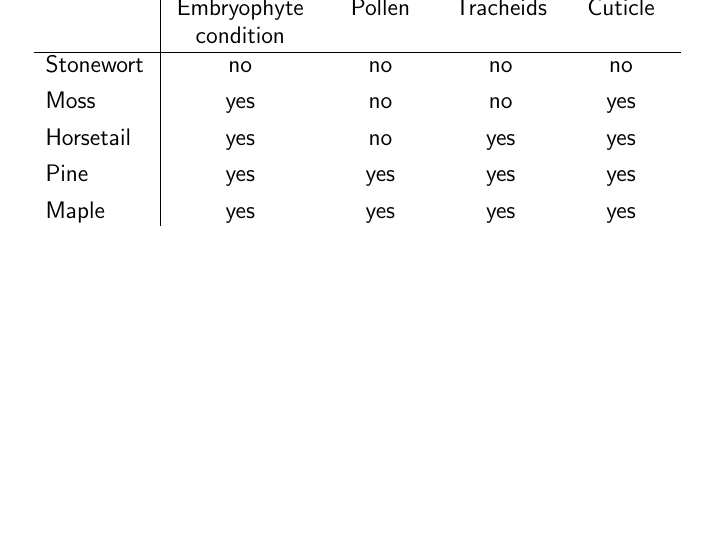
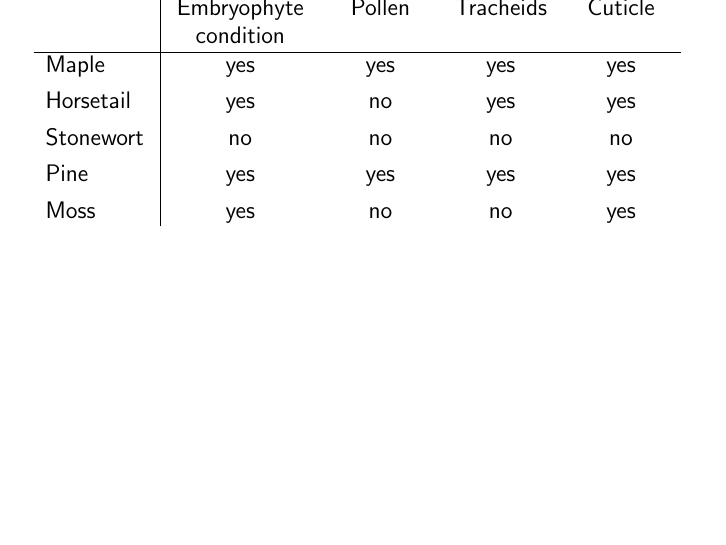
Before and after one commit to joaks1/bio-180-intro-bio, LaTeX slides (exams/images/plant-matrix.tex): the whole page. Compiled offline with pdfLaTeX.

Commit message:
Updating images for exam 3.

```diff
--- a/exams/images/plant-matrix.tex
+++ b/exams/images/plant-matrix.tex
@@ -55,11 +55,11 @@
         \begin{tabular}{ L{1.8cm} | C{2.4cm} C{1.7cm} C{1.7cm} C{1.7cm}}
             & Embryophyte condition & Pollen & Tracheids & Cuticle \\
             \hline
+            \version{Oak}{Maple} & yes & yes & yes & yes \\[0.8ex]
+            \version{Fern}{Horsetail} & yes & no & yes & yes \\[0.8ex]
             \version{Kelp}{Stonewort} & no & no & no & no \\[0.8ex]
-            \version{Hornwort}{Moss} & yes & no & no & yes \\[0.8ex]
-            \version{Fern}{Horsetail} & yes & no & yes & yes \\[0.8ex]
             \version{Ginkgo}{Pine} & yes & yes & yes & yes \\[0.8ex]
-            \version{Oak}{Maple} & yes & yes & yes & yes \\
+            \version{Hornwort}{Moss} & yes & no & no & yes \\
         \end{tabular}
     \end{table}
     \end{adjustwidth}
```
Also changed, not shown: exams/images/chordate-tree-1.png, exams/images/chordate-tree-2.png, exams/images/chordate-tree.svg, exams/images/plant-matrix-1.pdf, exams/images/plant-matrix-1.png, exams/images/plant-matrix-2.pdf, exams/images/plant-matrix-2.png.
